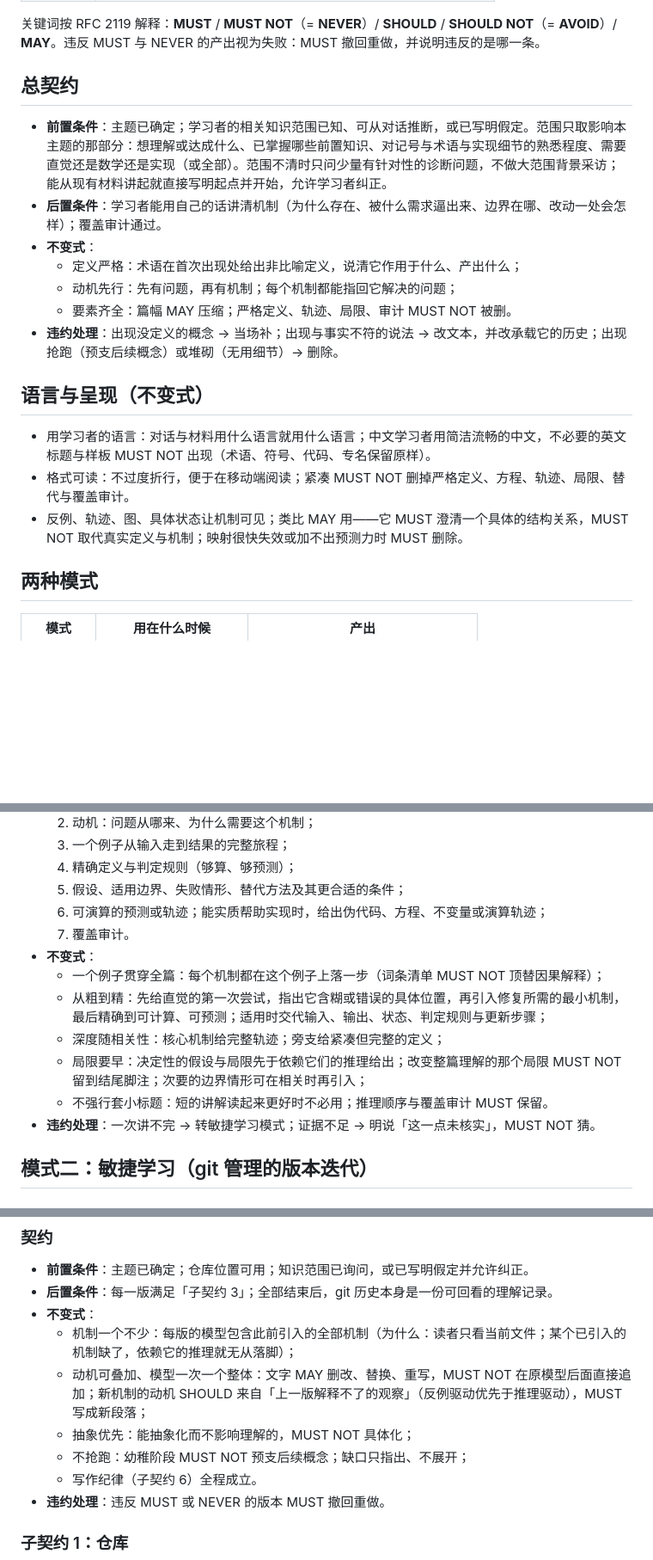
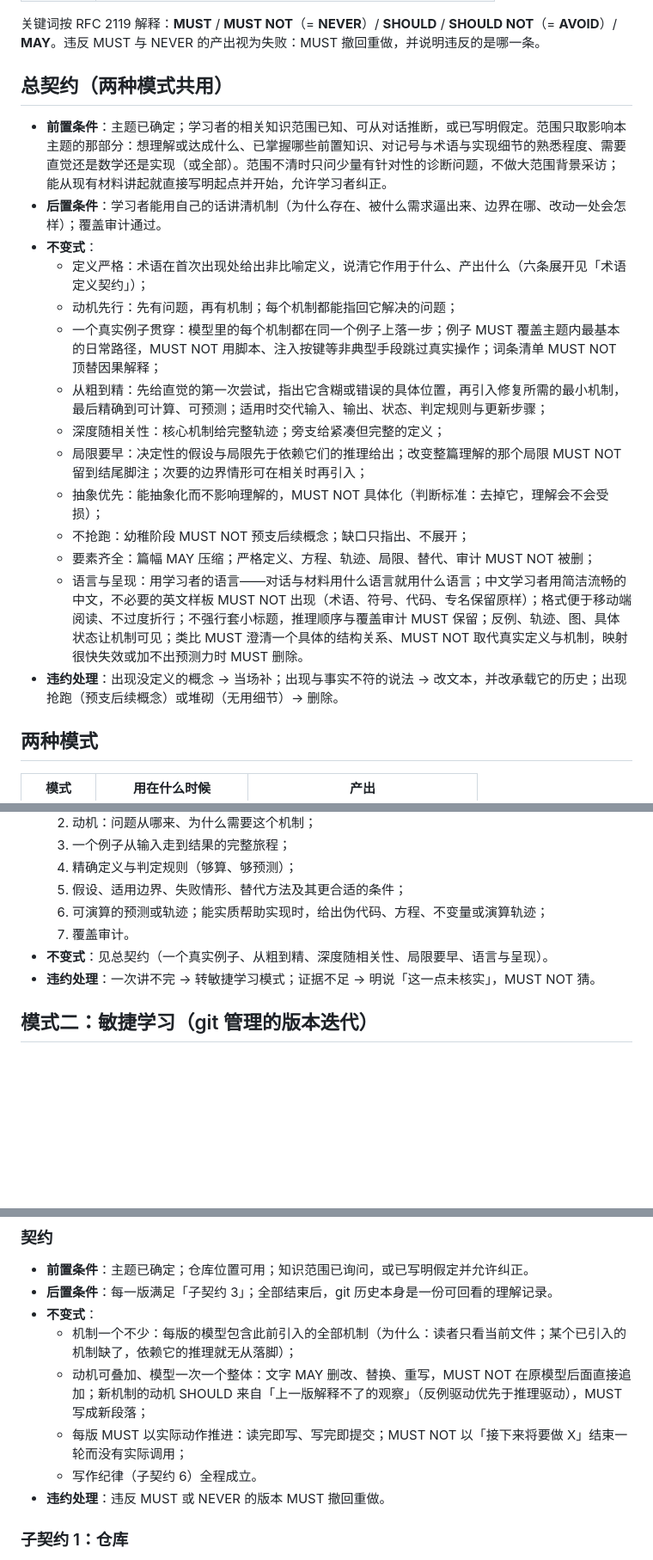
Before and after one commit to Fun10165/agile-learning-example, a Markdown page: guided-concept-learning/SKILL.md, 3 parts joined by grey strips. Shown at 86% size. Rendered like a GitHub page; blank space fills up the shorter version.

```diff
--- a/guided-concept-learning/SKILL.md
+++ b/guided-concept-learning/SKILL.md
@@ -20,21 +20,22 @@ description: "用严格的契约做概念讲解与理解构建：从学习者已
 
 关键词按 RFC 2119 解释：**MUST** / **MUST NOT**（= **NEVER**）/ **SHOULD** / **SHOULD NOT**（= **AVOID**）/ **MAY**。违反 MUST 与 NEVER 的产出视为失败：MUST 撤回重做，并说明违反的是哪一条。
 
-## 总契约
+## 总契约（两种模式共用）
 
 - **前置条件**：主题已确定；学习者的相关知识范围已知、可从对话推断，或已写明假定。范围只取影响本主题的那部分：想理解或达成什么、已掌握哪些前置知识、对记号与术语与实现细节的熟悉程度、需要直觉还是数学还是实现（或全部）。范围不清时只问少量有针对性的诊断问题，不做大范围背景采访；能从现有材料讲起就直接写明起点并开始，允许学习者纠正。
 - **后置条件**：学习者能用自己的话讲清机制（为什么存在、被什么需求逼出来、边界在哪、改动一处会怎样）；覆盖审计通过。
 - **不变式**：
-  - 定义严格：术语在首次出现处给出非比喻定义，说清它作用于什么、产出什么；
+  - 定义严格：术语在首次出现处给出非比喻定义，说清它作用于什么、产出什么（六条展开见「术语定义契约」）；
   - 动机先行：先有问题，再有机制；每个机制都能指回它解决的问题；
-  - 要素齐全：篇幅 MAY 压缩；严格定义、轨迹、局限、审计 MUST NOT 被删。
+  - 一个真实例子贯穿：模型里的每个机制都在同一个例子上落一步；例子 MUST 覆盖主题内最基本的日常路径，MUST NOT 用脚本、注入按键等非典型手段跳过真实操作；词条清单 MUST NOT 顶替因果解释；
+  - 从粗到精：先给直觉的第一次尝试，指出它含糊或错误的具体位置，再引入修复所需的最小机制，最后精确到可计算、可预测；适用时交代输入、输出、状态、判定规则与更新步骤；
+  - 深度随相关性：核心机制给完整轨迹；旁支给紧凑但完整的定义；
+  - 局限要早：决定性的假设与局限先于依赖它们的推理给出；改变整篇理解的那个局限 MUST NOT 留到结尾脚注；次要的边界情形可在相关时再引入；
+  - 抽象优先：能抽象化而不影响理解的，MUST NOT 具体化（判断标准：去掉它，理解会不会受损）；
+  - 不抢跑：幼稚阶段 MUST NOT 预支后续概念；缺口只指出、不展开；
+  - 要素齐全：篇幅 MAY 压缩；严格定义、方程、轨迹、局限、替代、审计 MUST NOT 被删；
+  - 语言与呈现：用学习者的语言——对话与材料用什么语言就用什么语言；中文学习者用简洁流畅的中文，不必要的英文样板 MUST NOT 出现（术语、符号、代码、专名保留原样）；格式便于移动端阅读、不过度折行；不强行套小标题，推理顺序与覆盖审计 MUST 保留；反例、轨迹、图、具体状态让机制可见；类比 MUST 澄清一个具体的结构关系、MUST NOT 取代真实定义与机制，映射很快失效或加不出预测力时 MUST 删除。
 - **违约处理**：出现没定义的概念 → 当场补；出现与事实不符的说法 → 改文本，并改承载它的历史；出现抢跑（预支后续概念）或堆砌（无用细节）→ 删除。
-
-## 语言与呈现（不变式）
-
-- 用学习者的语言：对话与材料用什么语言就用什么语言；中文学习者用简洁流畅的中文，不必要的英文标题与样板 MUST NOT 出现（术语、符号、代码、专名保留原样）。
-- 格式可读：不过度折行，便于在移动端阅读；紧凑 MUST NOT 删掉严格定义、方程、轨迹、局限、替代与覆盖审计。
-- 反例、轨迹、图、具体状态让机制可见；类比 MAY 用——它 MUST 澄清一个具体的结构关系，MUST NOT 取代真实定义与机制；映射很快失效或加不出预测力时 MUST 删除。
 
 ## 两种模式
 
@@ -54,12 +55,7 @@ description: "用严格的契约做概念讲解与理解构建：从学习者已
   5. 假设、适用边界、失败情形、替代方法及其更合适的条件；
   6. 可演算的预测或轨迹；能实质帮助实现时，给出伪代码、方程、不变量或演算轨迹；
   7. 覆盖审计。
-- **不变式**：
-  - 一个例子贯穿全篇：每个机制都在这个例子上落一步（词条清单 MUST NOT 顶替因果解释）；
-  - 从粗到精：先给直觉的第一次尝试，指出它含糊或错误的具体位置，再引入修复所需的最小机制，最后精确到可计算、可预测；适用时交代输入、输出、状态、判定规则与更新步骤；
-  - 深度随相关性：核心机制给完整轨迹；旁支给紧凑但完整的定义；
-  - 局限要早：决定性的假设与局限先于依赖它们的推理给出；改变整篇理解的那个局限 MUST NOT 留到结尾脚注；次要的边界情形可在相关时再引入；
-  - 不强行套小标题：短的讲解读起来更好时不必用；推理顺序与覆盖审计 MUST 保留。
+- **不变式**：见总契约（一个真实例子、从粗到精、深度随相关性、局限要早、语言与呈现）。
 - **违约处理**：一次讲不完 → 转敏捷学习模式；证据不足 → 明说「这一点未核实」，MUST NOT 猜。
 
 ## 模式二：敏捷学习（git 管理的版本迭代）
@@ -83,8 +79,7 @@ description: "用严格的契约做概念讲解与理解构建：从学习者已
 - **不变式**：
   - 机制一个不少：每版的模型包含此前引入的全部机制（为什么：读者只看当前文件；某个已引入的机制缺了，依赖它的推理就无从落脚）；
   - 动机可叠加、模型一次一个整体：文字 MAY 删改、替换、重写，MUST NOT 在原模型后面直接追加；新机制的动机 SHOULD 来自「上一版解释不了的观察」（反例驱动优先于推理驱动），MUST 写成新段落；
-  - 抽象优先：能抽象化而不影响理解的，MUST NOT 具体化；
-  - 不抢跑：幼稚阶段 MUST NOT 预支后续概念；缺口只指出、不展开；
+  - 每版 MUST 以实际动作推进：读完即写、写完即提交；MUST NOT 以「接下来将要做 X」结束一轮而没有实际调用；
   - 写作纪律（子契约 6）全程成立。
 - **违约处理**：违反 MUST 或 NEVER 的版本 MUST 撤回重做。
 
```
Also changed, not shown: other parts of guided-concept-learning/SKILL.md (+11 -14 lines).
